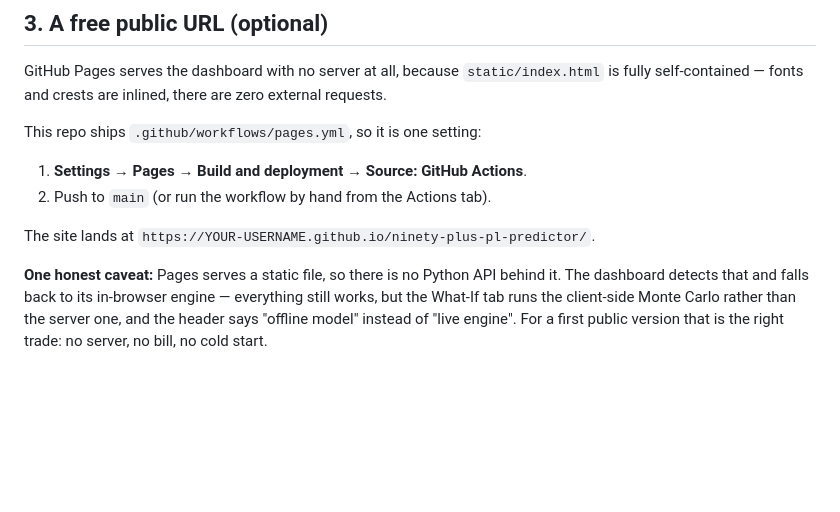
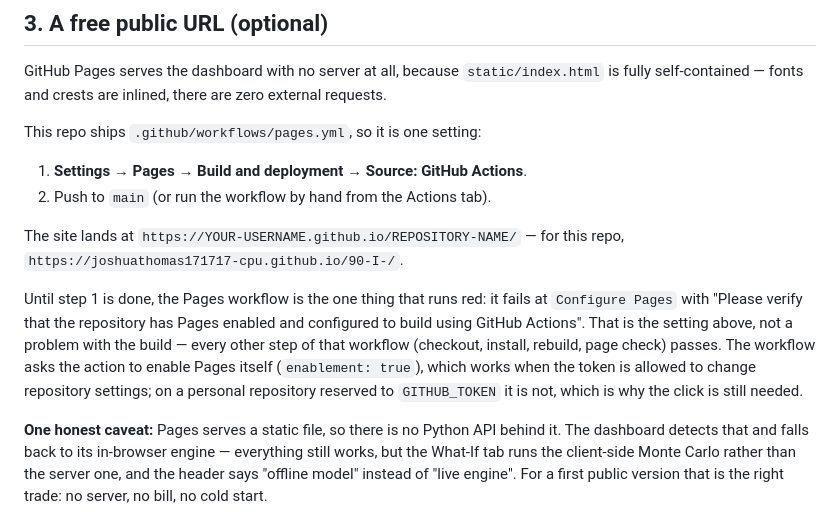
Before and after one commit to joshuathomas171717-cpu/90-I-, a Markdown page: PUBLISH.md, the part around the change. Rendered like a GitHub page; blank space fills up the shorter version.

Commit message:
docs(publish): the real Pages URL, and what the red X is actually telling you
The repo is 90-I-, so the Pages URL is /90-I-/ rather than the folder name, and until
Pages is switched on in Settings the Pages workflow fails at Configure Pages — worth
saying plainly, because that failure is the setting and not the build.

```diff
--- a/PUBLISH.md
+++ b/PUBLISH.md
@@ -44,7 +44,15 @@ This repo ships `.github/workflows/pages.yml`, so it is one setting:
 1. **Settings → Pages → Build and deployment → Source: GitHub Actions**.
 2. Push to `main` (or run the workflow by hand from the Actions tab).
 
-The site lands at `https://YOUR-USERNAME.github.io/ninety-plus-pl-predictor/`.
+The site lands at `https://YOUR-USERNAME.github.io/REPOSITORY-NAME/` — for this repo,
+`https://joshuathomas171717-cpu.github.io/90-I-/`.
+
+Until step 1 is done, the Pages workflow is the one thing that runs red: it fails at `Configure Pages`
+with "Please verify that the repository has Pages enabled and configured to build using GitHub
+Actions". That is the setting above, not a problem with the build — every other step of that workflow
+(checkout, install, rebuild, page check) passes. The workflow asks the action to enable Pages itself
+(`enablement: true`), which works when the token is allowed to change repository settings; on a
+personal repository reserved to `GITHUB_TOKEN` it is not, which is why the click is still needed.
 
 **One honest caveat:** Pages serves a static file, so there is no Python API behind it. The dashboard
 detects that and falls back to its in-browser engine — everything still works, but the What-If tab
```
